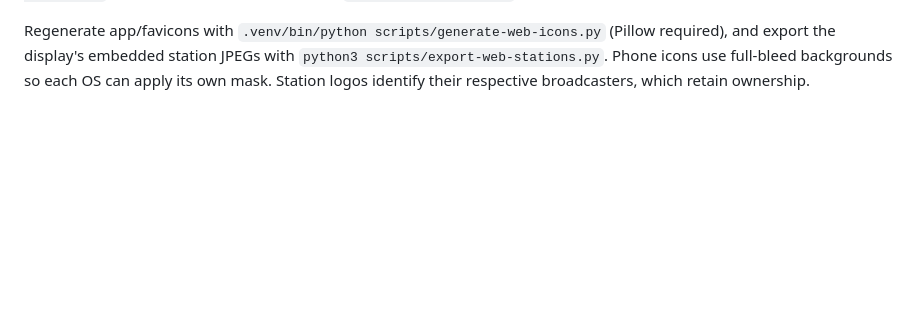
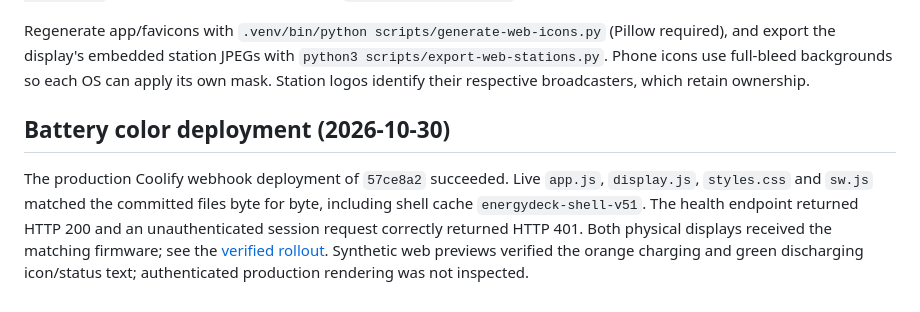
Before and after one commit to markmastop/energydeck, a Markdown page: docs/WEB.md, the part around the change. Drawn GitHub-style; blank space fills up the shorter version.

```diff
--- a/docs/WEB.md
+++ b/docs/WEB.md
@@ -283,3 +283,14 @@ Tests use fake speakers/Homey responses for device commands, including lost writ
 The web app is buildless. On a Docker-capable host, verify `docker compose build`, `docker compose up -d` and `docker compose ps` health. Do not share unredacted `docker compose config` output: interpolation can expose secrets.
 
 Regenerate app/favicons with `.venv/bin/python scripts/generate-web-icons.py` (Pillow required), and export the display's embedded station JPEGs with `python3 scripts/export-web-stations.py`. Phone icons use full-bleed backgrounds so each OS can apply its own mask. Station logos identify their respective broadcasters, which retain ownership.
+
+## Battery color deployment (2026-10-30)
+
+The production Coolify webhook deployment of `57ce8a2` succeeded. Live `app.js`,
+`display.js`, `styles.css` and `sw.js` matched the committed files byte for byte,
+including shell cache `energydeck-shell-v51`. The health endpoint returned
+HTTP 200 and an unauthenticated session request correctly returned HTTP 401.
+Both physical displays received the matching firmware; see the
+[verified rollout](SMART_HEADER.md#battery-color-rollout-to-both-displays-and-web-2026-10-30).
+Synthetic web previews verified the orange charging and green discharging
+icon/status text; authenticated production rendering was not inspected.
```
Also changed, not shown: docs/SMART_HEADER.md (+29 -0 lines).
